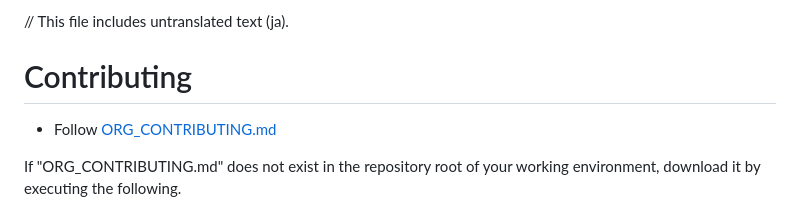
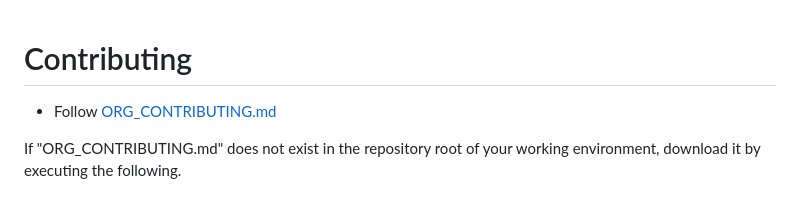
Before and after one commit to animagram-jp/css, a Markdown page: CONTRIBUTING.md, the part around the change. Rendered like a GitHub page.

```diff
--- a/CONTRIBUTING.md
+++ b/CONTRIBUTING.md
@@ -1,5 +1,3 @@
-// This file includes untranslated text (ja).
-
 # Contributing
 
 - Follow [ORG_CONTRIBUTING.md](./ORG_CONTRIBUTING.md)
```
